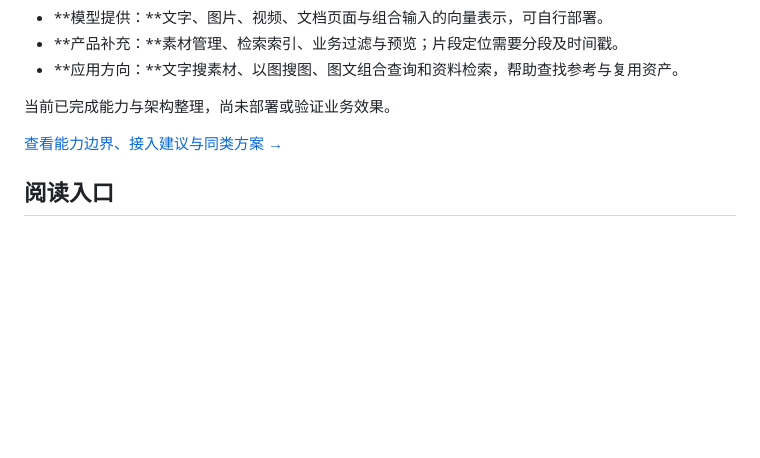
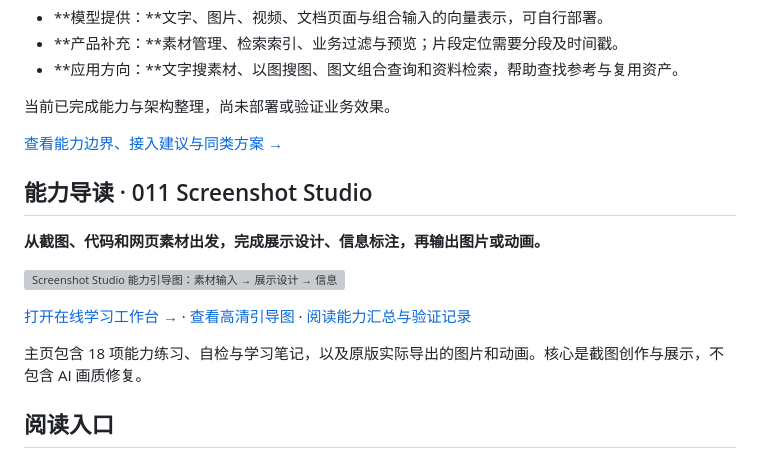
Before and after one commit to yydshly/0908_codex_project, a Markdown page: README.md, the part around the change. GitHub-like rendering; blank space fills up the shorter version; grey boxes are pictures that could not be loaded.

Commit message:
fix: expose Screenshot Studio guide and public website links

```diff
--- a/README.md
+++ b/README.md
@@ -104,6 +104,16 @@
 
 [查看能力边界、接入建议与同类方案 →](projects/010-wemm-embedding/README.md)
 
+## 能力导读 · 011 Screenshot Studio
+
+**从截图、代码和网页素材出发，完成展示设计、信息标注，再输出图片或动画。**
+
+![Screenshot Studio 能力引导图：素材输入 → 展示设计 → 信息表达 → 成品输出。](projects/011-screenshot-studio/assets/capability-map.png)
+
+[打开在线学习工作台 →](https://yydshly.github.io/0908_codex_project/demos/011-screenshot-studio/) · [查看高清引导图](projects/011-screenshot-studio/assets/capability-map.png) · [阅读能力汇总与验证记录](projects/011-screenshot-studio/README.md)
+
+主页包含 18 项能力练习、自检与学习笔记，以及原版实际导出的图片和动画。核心是截图创作与展示，不包含 AI 画质修复。
+
 ## 阅读入口
 
 - [研究目录](projects/)：按固定编号组织的子项目。
```
Also changed, not shown: projects/011-screenshot-studio/README.md (+6 -4 lines).
